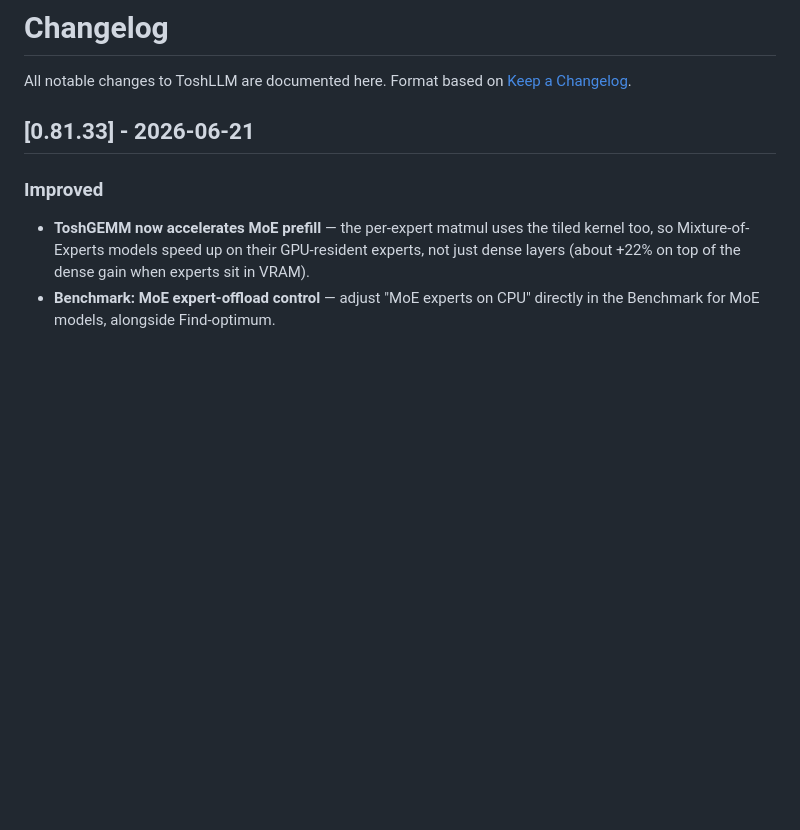
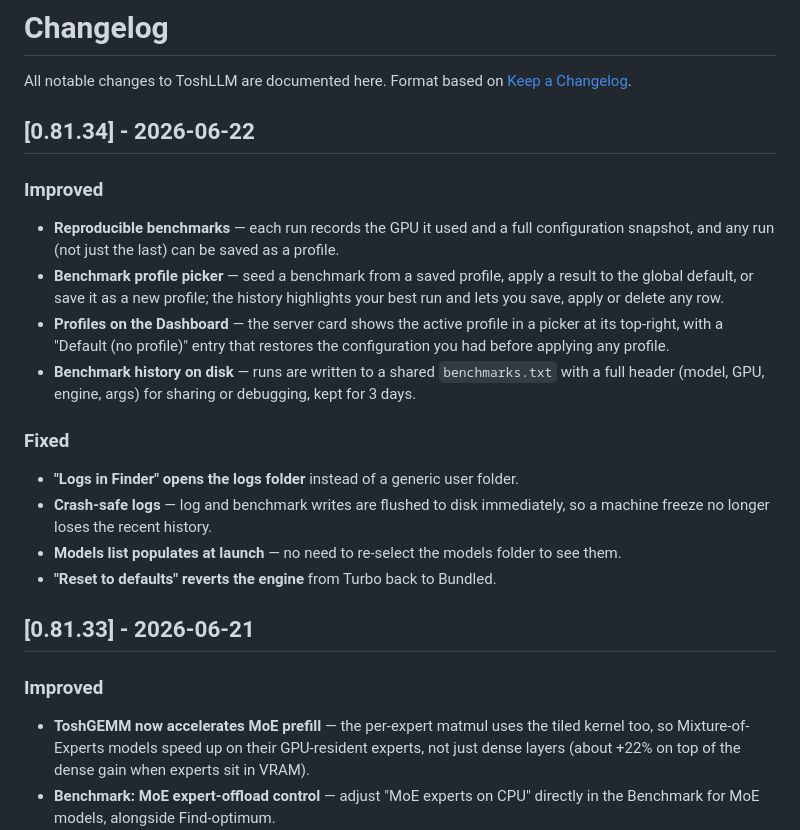
Before and after one commit to engeldlgado/toshllm, a Markdown page: CHANGELOG.md, the part around the change. Rendered like a GitHub page; blank space fills up the shorter version.

Commit message:
Add v0.81.34 changelog entry

```diff
--- a/CHANGELOG.md
+++ b/CHANGELOG.md
@@ -2,6 +2,27 @@
 
 All notable changes to ToshLLM are documented here.
 Format based on [Keep a Changelog](https://keepachangelog.com/).
+
+## [0.81.34] - 2026-06-22
+
+### Improved
+- **Reproducible benchmarks** — each run records the GPU it used and a full
+  configuration snapshot, and any run (not just the last) can be saved as a profile.
+- **Benchmark profile picker** — seed a benchmark from a saved profile, apply a result
+  to the global default, or save it as a new profile; the history highlights your best
+  run and lets you save, apply or delete any row.
+- **Profiles on the Dashboard** — the server card shows the active profile in a picker at
+  its top-right, with a "Default (no profile)" entry that restores the configuration you
+  had before applying any profile.
+- **Benchmark history on disk** — runs are written to a shared `benchmarks.txt` with a
+  full header (model, GPU, engine, args) for sharing or debugging, kept for 3 days.
+
+### Fixed
+- **"Logs in Finder" opens the logs folder** instead of a generic user folder.
+- **Crash-safe logs** — log and benchmark writes are flushed to disk immediately, so a
+  machine freeze no longer loses the recent history.
+- **Models list populates at launch** — no need to re-select the models folder to see them.
+- **"Reset to defaults" reverts the engine** from Turbo back to Bundled.
 
 ## [0.81.33] - 2026-06-21
 
```
